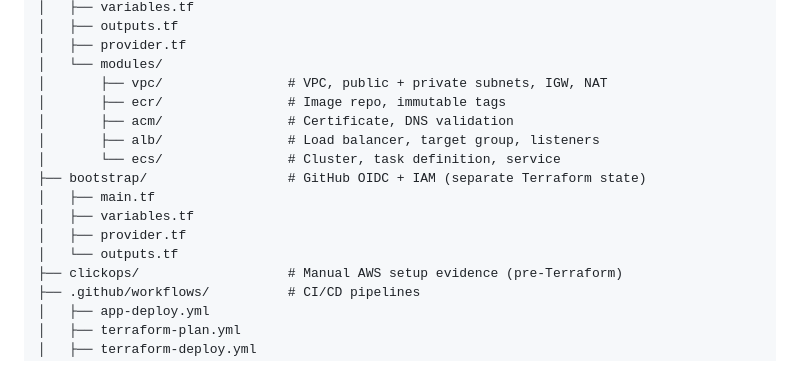
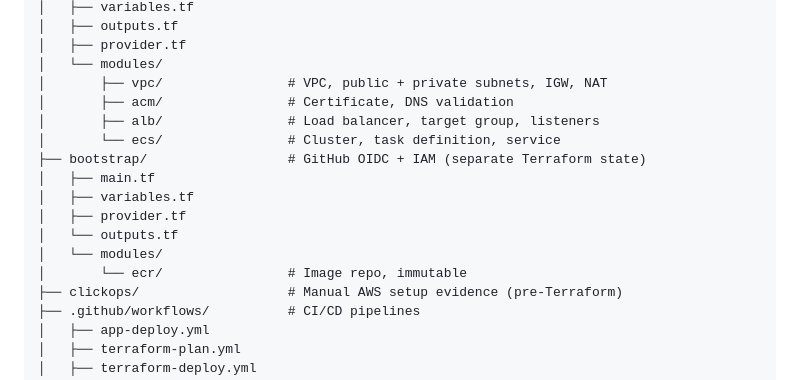
Before and after one commit to sss-3333/ECS-project, a Markdown page: README.md, the part around the change. GitHub-like rendering.

```diff
--- a/README.md
+++ b/README.md
@@ -116,7 +116,6 @@ ECS-project/
 │   ├── provider.tf
 │   └── modules/
 │       ├── vpc/                # VPC, public + private subnets, IGW, NAT
-│       ├── ecr/                # Image repo, immutable tags
 │       ├── acm/                # Certificate, DNS validation
 │       ├── alb/                # Load balancer, target group, listeners
 │       └── ecs/                # Cluster, task definition, service
@@ -125,6 +124,8 @@ ECS-project/
 │   ├── variables.tf
 │   ├── provider.tf
 │   └── outputs.tf
+│   └── modules/
+│       └── ecr/                # Image repo, immutable
 ├── clickops/                   # Manual AWS setup evidence (pre-Terraform)
 ├── .github/workflows/          # CI/CD pipelines
 │   ├── app-deploy.yml
```
